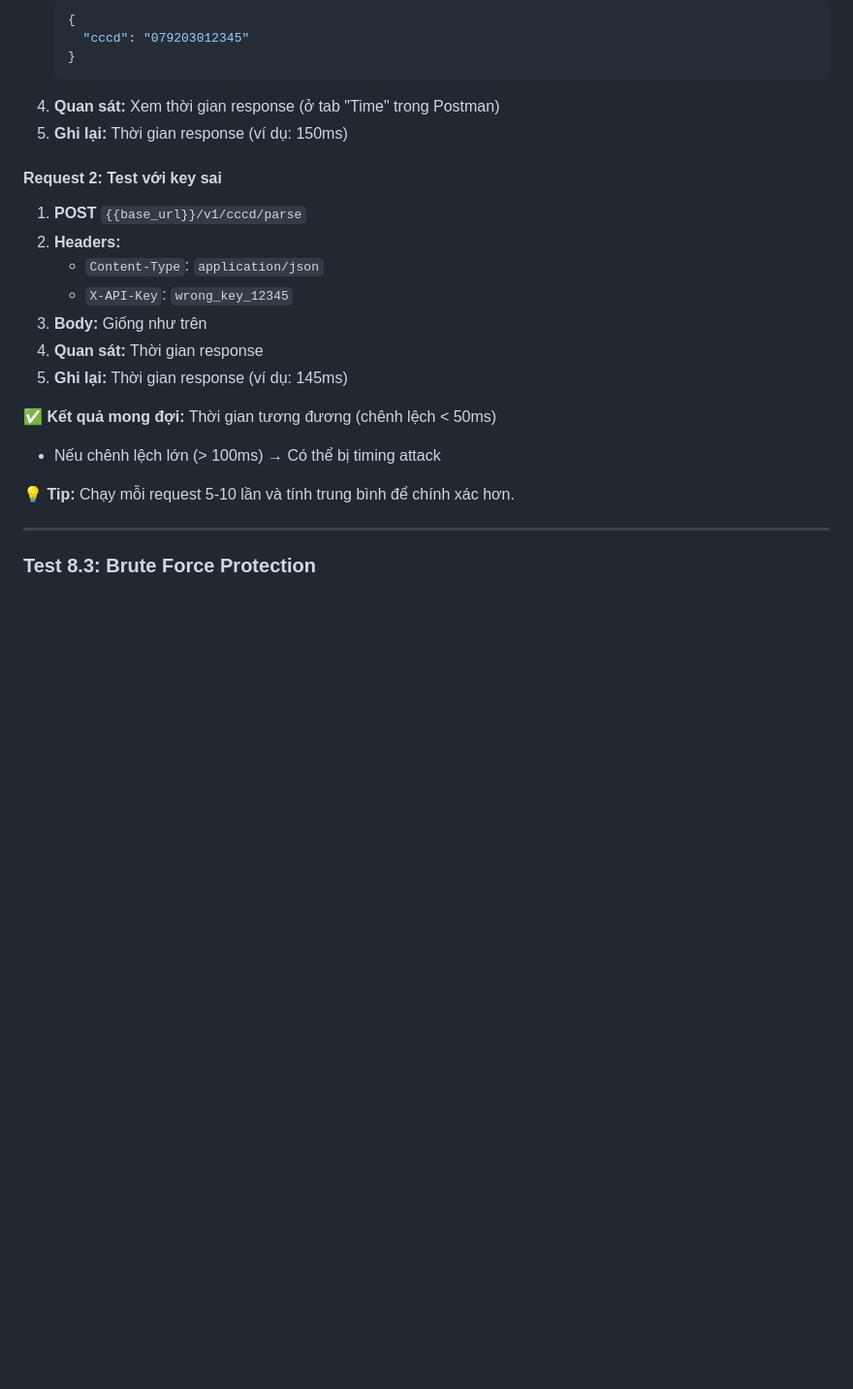
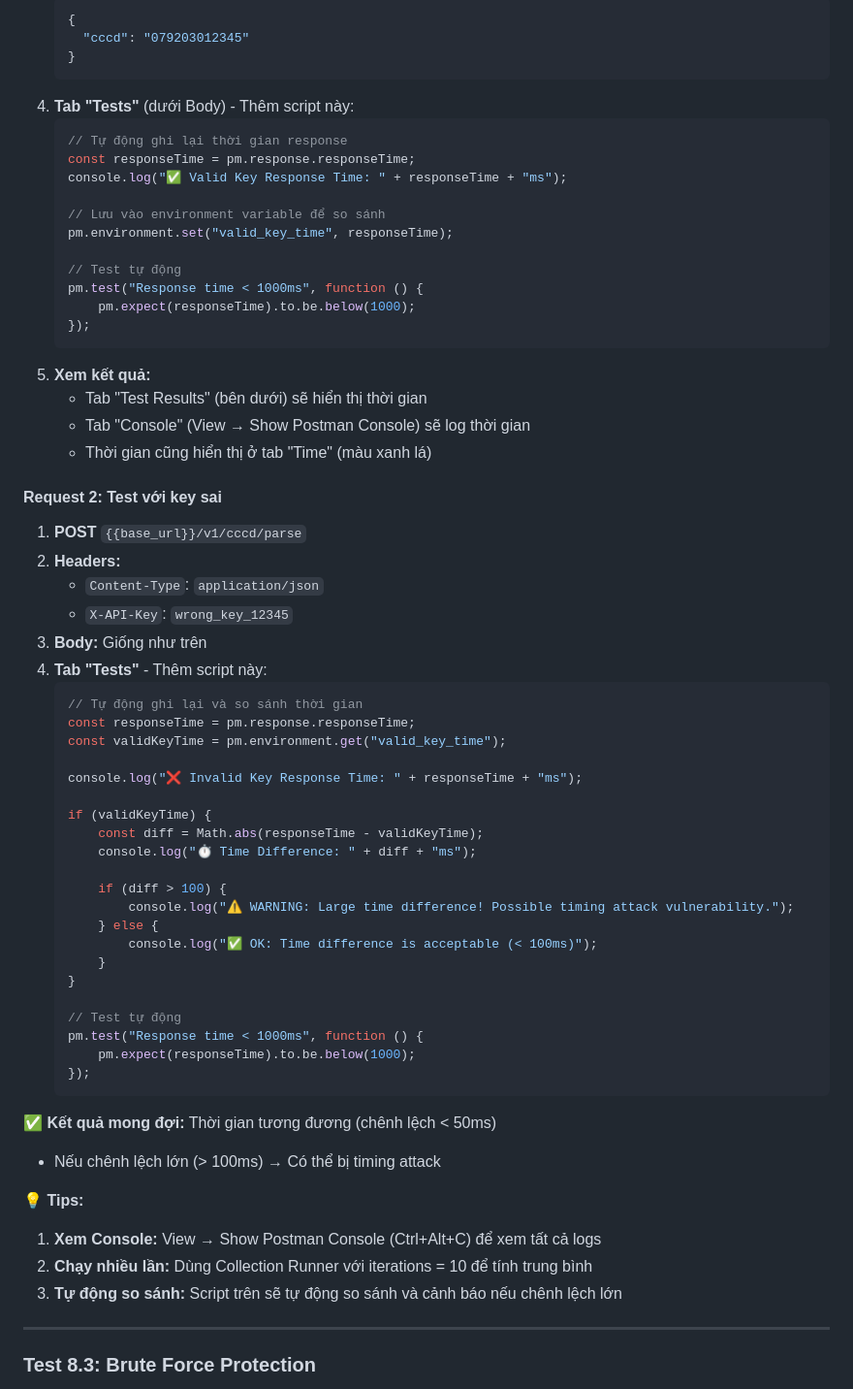
Before and after one commit to dangminhtai/cccd-api, a Markdown page: security_testing_postman_guide.md, the part around the change. Shown at 97% size. GitHub-like rendering; blank space fills up the shorter version.

Commit message:
docs: add auto-logging for response time in Postman guide
- Added Tests script to automatically log response time
- Added comparison script for timing attack test
- Instructions to use Postman Console to view logs
- No need to manually record time - all automatic!

````diff
--- a/security_testing_postman_guide.md
+++ b/security_testing_postman_guide.md
@@ -100,8 +100,24 @@
      "cccd": "079203012345"
    }
    ```
-4. **Quan sát:** Xem thời gian response (ở tab "Time" trong Postman)
-5. **Ghi lại:** Thời gian response (ví dụ: 150ms)
+4. **Tab "Tests"** (dưới Body) - Thêm script này:
+   ```javascript
+   // Tự động ghi lại thời gian response
+   const responseTime = pm.response.responseTime;
+   console.log("✅ Valid Key Response Time: " + responseTime + "ms");
+
+   // Lưu vào environment variable để so sánh
+   pm.environment.set("valid_key_time", responseTime);
+
+   // Test tự động
+   pm.test("Response time < 1000ms", function () {
+       pm.expect(responseTime).to.be.below(1000);
+   });
+   ```
+5. **Xem kết quả:**
+   - Tab "Test Results" (bên dưới) sẽ hiển thị thời gian
+   - Tab "Console" (View → Show Postman Console) sẽ log thời gian
+   - Thời gian cũng hiển thị ở tab "Time" (màu xanh lá)
 
 #### Request 2: Test với key sai
 1. **POST** `{{base_url}}/v1/cccd/parse`
@@ -109,13 +125,38 @@
    - `Content-Type`: `application/json`
    - `X-API-Key`: `wrong_key_12345`
 3. **Body:** Giống như trên
-4. **Quan sát:** Thời gian response
-5. **Ghi lại:** Thời gian response (ví dụ: 145ms)
+4. **Tab "Tests"** - Thêm script này:
+   ```javascript
+   // Tự động ghi lại và so sánh thời gian
+   const responseTime = pm.response.responseTime;
+   const validKeyTime = pm.environment.get("valid_key_time");
+
+   console.log("❌ Invalid Key Response Time: " + responseTime + "ms");
+
+   if (validKeyTime) {
+       const diff = Math.abs(responseTime - validKeyTime);
+       console.log("⏱️ Time Difference: " + diff + "ms");
+
+       if (diff > 100) {
+           console.log("⚠️ WARNING: Large time difference! Possible timing attack vulnerability.");
+       } else {
+           console.log("✅ OK: Time difference is acceptable (< 100ms)");
+       }
+   }
+
+   // Test tự động
+   pm.test("Response time < 1000ms", function () {
+       pm.expect(responseTime).to.be.below(1000);
+   });
+   ```
 
 **✅ Kết quả mong đợi:** Thời gian tương đương (chênh lệch < 50ms)
 - Nếu chênh lệch lớn (> 100ms) → Có thể bị timing attack
 
-**💡 Tip:** Chạy mỗi request 5-10 lần và tính trung bình để chính xác hơn.
+**💡 Tips:**
+1. **Xem Console:** View → Show Postman Console (Ctrl+Alt+C) để xem tất cả logs
+2. **Chạy nhiều lần:** Dùng Collection Runner với iterations = 10 để tính trung bình
+3. **Tự động so sánh:** Script trên sẽ tự động so sánh và cảnh báo nếu chênh lệch lớn
 
 ---
 
````
